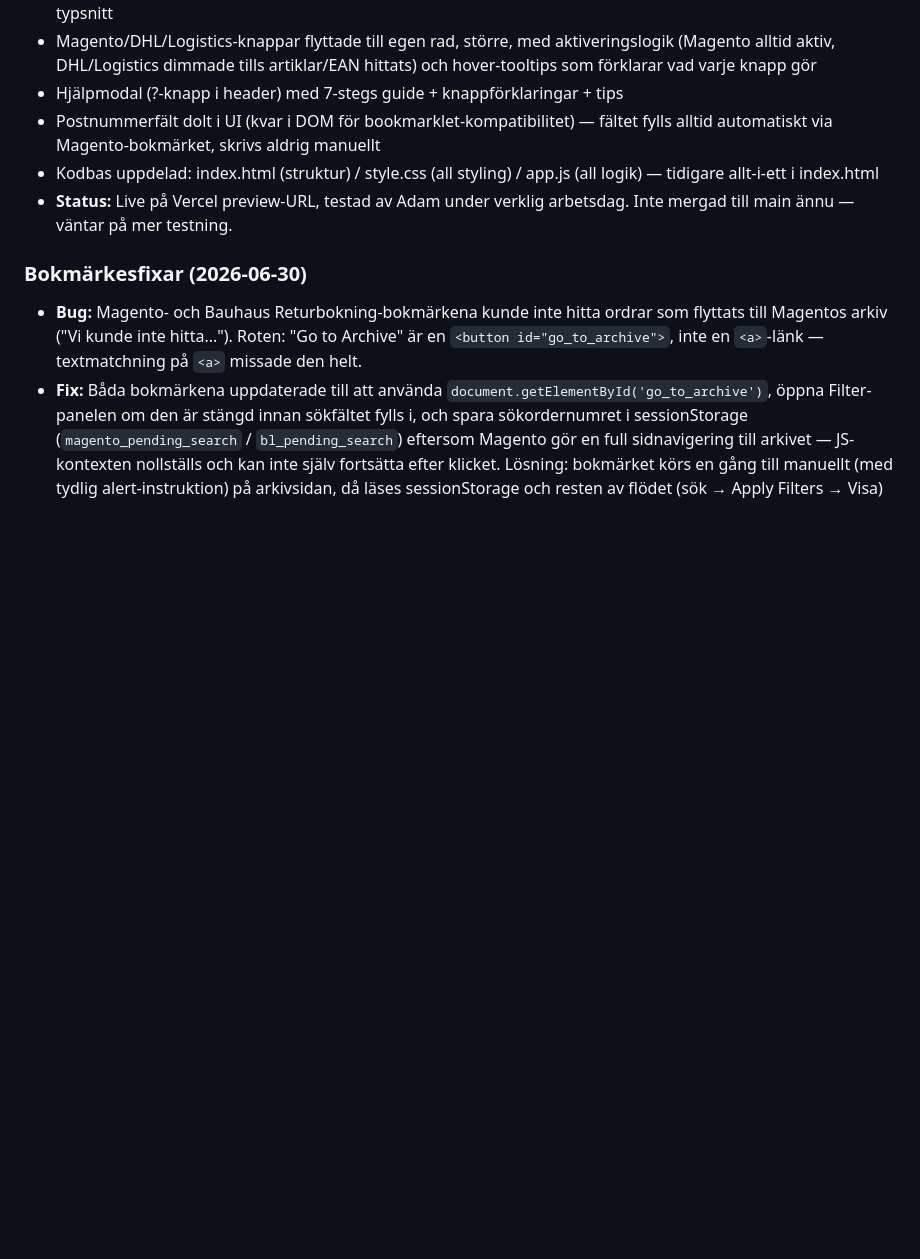
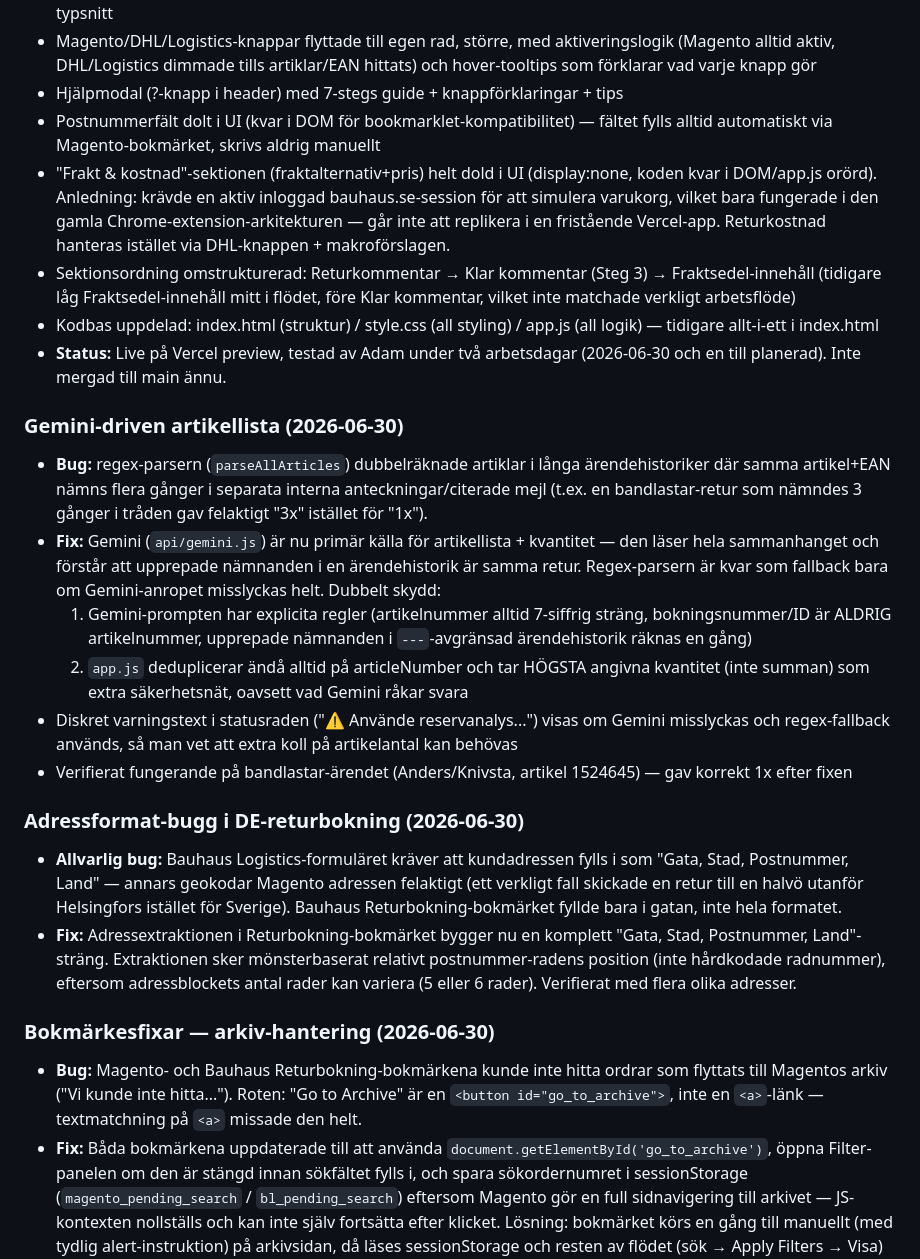
Before and after one commit to AdamBergkvist1/bauhaus-retur-web, a Markdown page: TODO.md, the part around one of its changes. GitHub-like rendering; blank space fills up the shorter version.

```diff
--- a/TODO.md
+++ b/TODO.md
@@ -36,12 +36,53 @@ efter att IT blockerade extensions.
 - Hjälpmodal (?-knapp i header) med 7-stegs guide + knappförklaringar + tips
 - Postnummerfält dolt i UI (kvar i DOM för bookmarklet-kompatibilitet) —
   fältet fylls alltid automatiskt via Magento-bokmärket, skrivs aldrig manuellt
+- "Frakt & kostnad"-sektionen (fraktalternativ+pris) helt dold i UI (display:none,
+  koden kvar i DOM/app.js orörd). Anledning: krävde en aktiv inloggad
+  bauhaus.se-session för att simulera varukorg, vilket bara fungerade i den
+  gamla Chrome-extension-arkitekturen — går inte att replikera i en fristående
+  Vercel-app. Returkostnad hanteras istället via DHL-knappen + makroförslagen.
+- Sektionsordning omstrukturerad: Returkommentar → Klar kommentar (Steg 3) →
+  Fraktsedel-innehåll (tidigare låg Fraktsedel-innehåll mitt i flödet, före
+  Klar kommentar, vilket inte matchade verkligt arbetsflöde)
 - Kodbas uppdelad: index.html (struktur) / style.css (all styling) /
   app.js (all logik) — tidigare allt-i-ett i index.html
-- **Status:** Live på Vercel preview-URL, testad av Adam under verklig
-  arbetsdag. Inte mergad till main ännu — väntar på mer testning.
+- **Status:** Live på Vercel preview, testad av Adam under två arbetsdagar
+  (2026-06-30 och en till planerad). Inte mergad till main ännu.
 
-### Bokmärkesfixar (2026-06-30)
+### Gemini-driven artikellista (2026-06-30)
+- **Bug:** regex-parsern (`parseAllArticles`) dubbelräknade artiklar i långa
+  ärendehistoriker där samma artikel+EAN nämns flera gånger i separata
+  interna anteckningar/citerade mejl (t.ex. en bandlastar-retur som
+  nämndes 3 gånger i tråden gav felaktigt "3x" istället för "1x").
+- **Fix:** Gemini (`api/gemini.js`) är nu primär källa för artikellista +
+  kvantitet — den läser hela sammanhanget och förstår att upprepade
+  nämnanden i en ärendehistorik är samma retur. Regex-parsern är kvar som
+  fallback bara om Gemini-anropet misslyckas helt. Dubbelt skydd:
+  1) Gemini-prompten har explicita regler (artikelnummer alltid 7-siffrig
+     sträng, bokningsnummer/ID är ALDRIG artikelnummer, upprepade nämnanden
+     i `---`-avgränsad ärendehistorik räknas en gång)
+  2) `app.js` deduplicerar ändå alltid på articleNumber och tar HÖGSTA
+     angivna kvantitet (inte summan) som extra säkerhetsnät, oavsett vad
+     Gemini råkar svara
+- Diskret varningstext i statusraden ("⚠️ Använde reservanalys...") visas
+  om Gemini misslyckas och regex-fallback används, så man vet att extra
+  koll på artikelantal kan behövas
+- Verifierat fungerande på bandlastar-ärendet (Anders/Knivsta, artikel
+  1524645) — gav korrekt 1x efter fixen
+
+### Adressformat-bugg i DE-returbokning (2026-06-30)
+- **Allvarlig bug:** Bauhaus Logistics-formuläret kräver att kundadressen
+  fylls i som "Gata, Stad, Postnummer, Land" — annars geokodar Magento
+  adressen felaktigt (ett verkligt fall skickade en retur till en halvö
+  utanför Helsingfors istället för Sverige). Bauhaus Returbokning-bokmärket
+  fyllde bara i gatan, inte hela formatet.
+- **Fix:** Adressextraktionen i Returbokning-bokmärket bygger nu en komplett
+  "Gata, Stad, Postnummer, Land"-sträng. Extraktionen sker mönsterbaserat
+  relativt postnummer-radens position (inte hårdkodade radnummer), eftersom
+  adressblockets antal rader kan variera (5 eller 6 rader). Verifierat med
+  flera olika adresser.
+
+### Bokmärkesfixar — arkiv-hantering (2026-06-30)
 - **Bug:** Magento- och Bauhaus Returbokning-bokmärkena kunde inte hitta
   ordrar som flyttats till Magentos arkiv ("Vi kunde inte hitta...").
   Roten: "Go to Archive" är en `<button id="go_to_archive">`, inte en
```
Also changed, not shown: other parts of TODO.md (+50 -32 lines).
